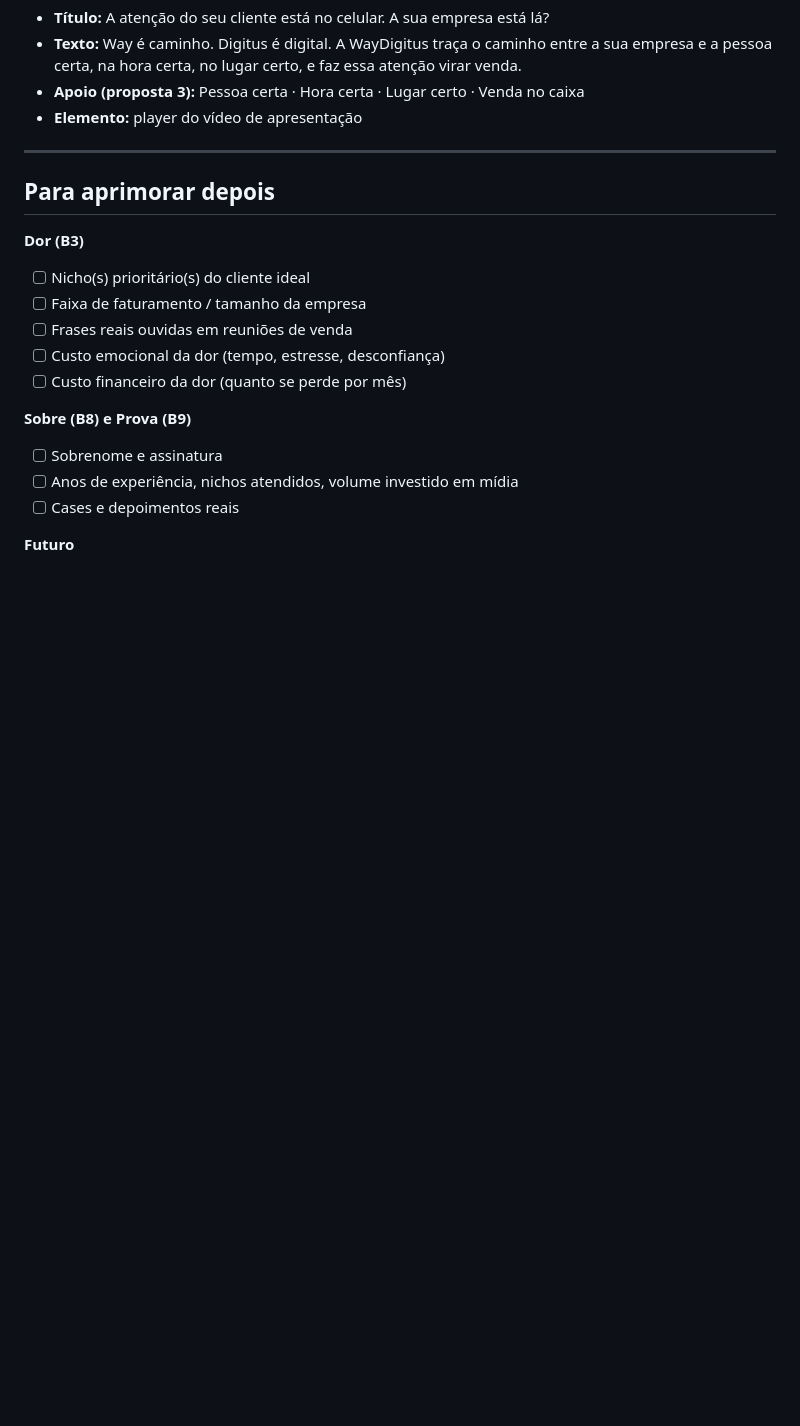
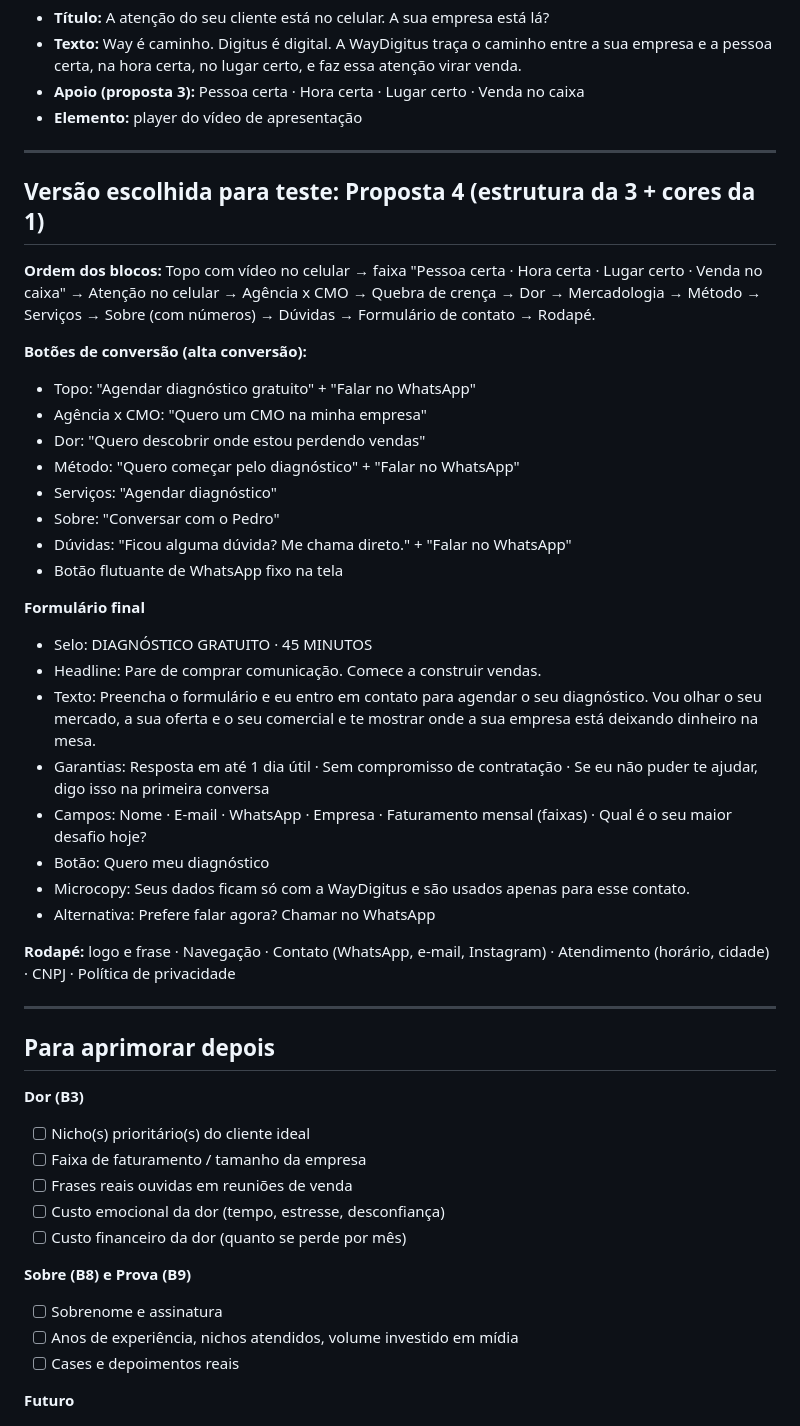
Before and after one commit to Pedr0mh/pedro-gestao-de-trafego, a Markdown page: site/wireframe-copy.md, the part around the change. Drawn GitHub-style; blank space fills up the shorter version.

Commit message:
Registra a proposta combinada, CTAs e formulário final na copy
Co-Authored-By: Claude Opus 5.5 <noreply@anthropic.com>
Claude-Session: https://claude.ai/code/session_01Y5z9tFwfH7eKR5MBQJubQ8

```diff
--- a/site/wireframe-copy.md
+++ b/site/wireframe-copy.md
@@ -368,6 +368,34 @@
 
 ---
 
+## Versão escolhida para teste: Proposta 4 (estrutura da 3 + cores da 1)
+
+**Ordem dos blocos:** Topo com vídeo no celular → faixa "Pessoa certa · Hora certa · Lugar certo · Venda no caixa" → Atenção no celular → Agência x CMO → Quebra de crença → Dor → Mercadologia → Método → Serviços → Sobre (com números) → Dúvidas → Formulário de contato → Rodapé.
+
+**Botões de conversão (alta conversão):**
+- Topo: "Agendar diagnóstico gratuito" + "Falar no WhatsApp"
+- Agência x CMO: "Quero um CMO na minha empresa"
+- Dor: "Quero descobrir onde estou perdendo vendas"
+- Método: "Quero começar pelo diagnóstico" + "Falar no WhatsApp"
+- Serviços: "Agendar diagnóstico"
+- Sobre: "Conversar com o Pedro"
+- Dúvidas: "Ficou alguma dúvida? Me chama direto." + "Falar no WhatsApp"
+- Botão flutuante de WhatsApp fixo na tela
+
+**Formulário final**
+- Selo: DIAGNÓSTICO GRATUITO · 45 MINUTOS
+- Headline: Pare de comprar comunicação. Comece a construir vendas.
+- Texto: Preencha o formulário e eu entro em contato para agendar o seu diagnóstico. Vou olhar o seu mercado, a sua oferta e o seu comercial e te mostrar onde a sua empresa está deixando dinheiro na mesa.
+- Garantias: Resposta em até 1 dia útil · Sem compromisso de contratação · Se eu não puder te ajudar, digo isso na primeira conversa
+- Campos: Nome · E-mail · WhatsApp · Empresa · Faturamento mensal (faixas) · Qual é o seu maior desafio hoje?
+- Botão: Quero meu diagnóstico
+- Microcopy: Seus dados ficam só com a WayDigitus e são usados apenas para esse contato.
+- Alternativa: Prefere falar agora? Chamar no WhatsApp
+
+**Rodapé:** logo e frase · Navegação · Contato (WhatsApp, e-mail, Instagram) · Atendimento (horário, cidade) · CNPJ · Política de privacidade
+
+---
+
 ## Para aprimorar depois
 
 **Dor (B3)**
```
